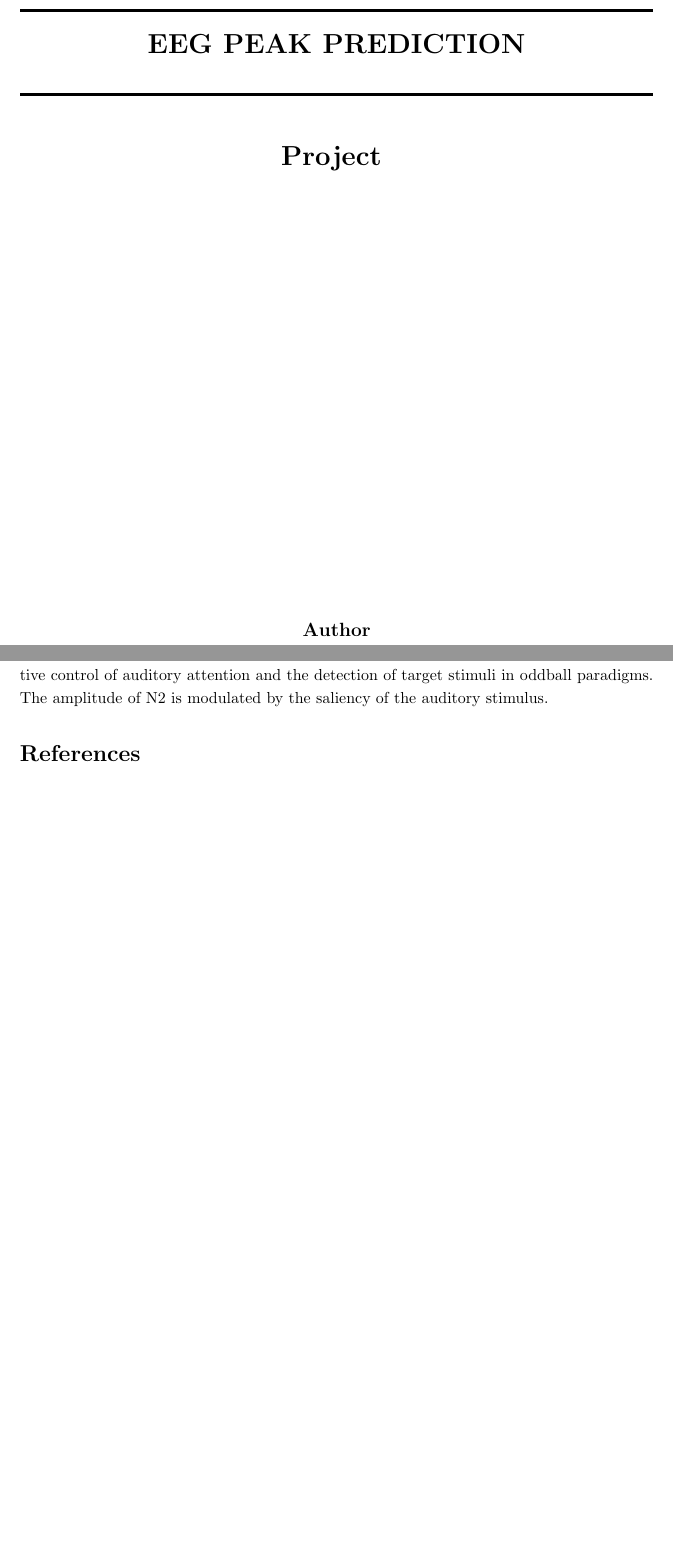
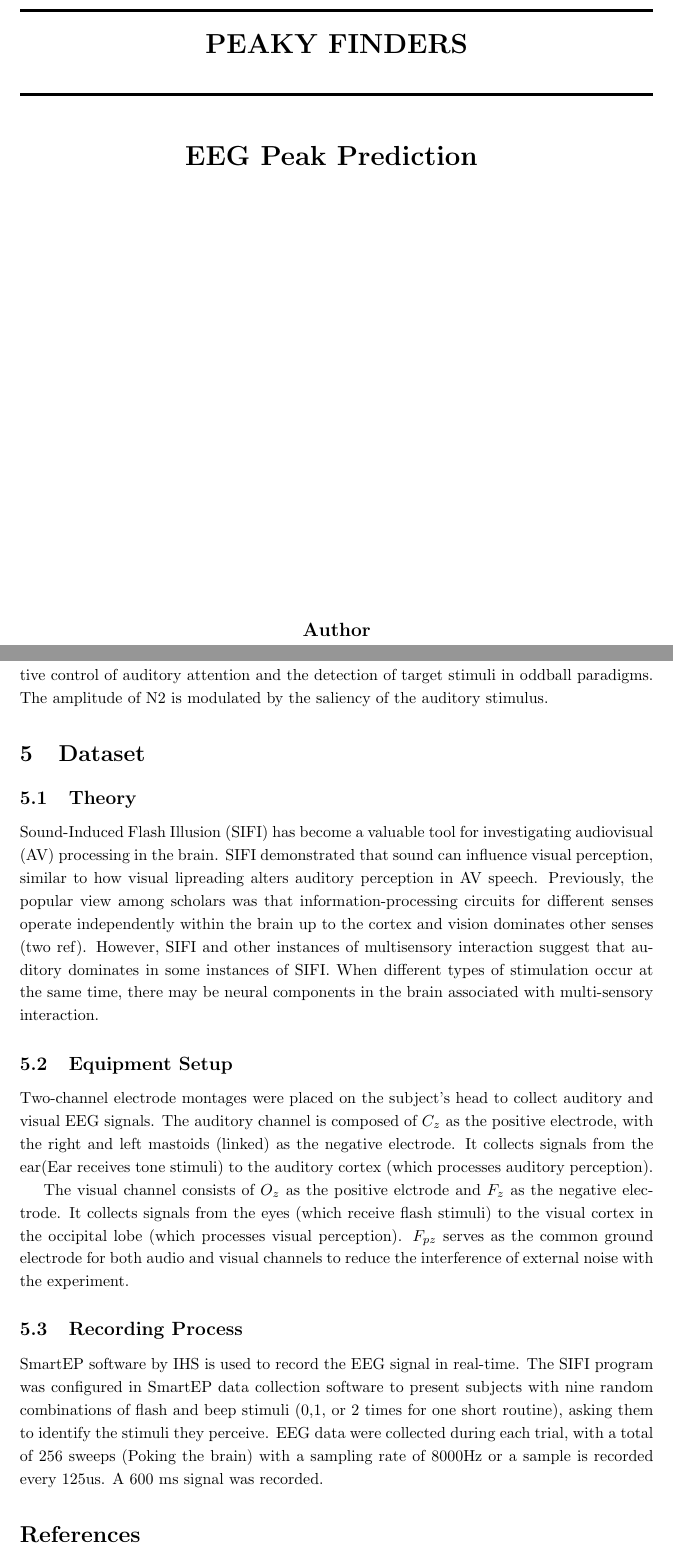
Before and after one commit to inpinseptipin/PeakyFinders, a LaTeX document (Docs/EEGPeakPrediction.tex): two parts of pages 1 and 6 of 6, joined at a grey line, cut at the place of the change. Compiled offline with pdfLaTeX.

Commit message:
Doc Update

```diff
--- a/Docs/EEGPeakPrediction.tex
+++ b/Docs/EEGPeakPrediction.tex
@@ -66,8 +66,8 @@ minimum width=3em, draw=black, fill=green]
 	\title{ \normalsize \textsc{}
 		\\ [2.0cm]
 		\HRule{1.5pt} \\
-		\LARGE \textbf{\uppercase{EEG Peak Prediction}
-			\HRule{2.0pt} \\ [0.6cm] \LARGE{Project} \vspace*{10\baselineskip}}
+		\LARGE \textbf{\uppercase{Peaky Finders}
+			\HRule{2.0pt} \\ [0.6cm] \LARGE{EEG Peak Prediction} \vspace*{10\baselineskip}}
 	}
 	\date{}
 	\author{\textbf{Author} \\
@@ -156,6 +156,21 @@ minimum width=3em, draw=black, fill=green]
 	This is a negative peak observed at 170-250 ms post stimulus. It is most prominent over frontocentral and central regions (Cz, Fz, Pz). N2 reflects higher-order auditory processing, involving cognitive and attentional mechanisms. It is particularly associated with the cognitive control of auditory attention and the detection of target stimuli in oddball paradigms. The amplitude of N2 is modulated by the saliency of the auditory stimulus.
 
 
+	\section{Dataset}
+	\subsection{Theory}
+	Sound-Induced Flash Illusion (SIFI) has become a valuable tool for investigating audiovisual (AV) processing in the brain. SIFI demonstrated that sound can influence visual perception, similar to how visual lipreading alters auditory perception in AV speech. Previously, the popular view among scholars was that information-processing circuits for different senses operate independently within the brain up to the cortex and vision dominates other senses (two ref). However, SIFI and other instances of multisensory interaction suggest that auditory dominates in some instances of SIFI. When different types of stimulation occur at the same time, there may be neural components in the brain associated with multi-sensory interaction.
+
+	\subsection{Equipment Setup}
+	Two-channel electrode montages were placed on the subject's head to collect auditory and visual EEG signals. The auditory channel is composed of $C_z$ as the positive electrode, with the right and left mastoids (linked) as the negative electrode. It collects signals from the ear(Ear receives tone stimuli) to the auditory cortex (which processes auditory perception).
+
+	The visual channel consists of $O_z$ as the positive elctrode and $F_z$ as the negative electrode. It collects signals from the eyes (which receive flash stimuli) to the visual cortex in the occipital lobe (which processes visual perception). $F_{pz}$ serves as the common ground electrode for both audio and visual channels to reduce the interference of external noise with the experiment.
+
+	\subsection{Recording Process}
+	SmartEP software by IHS is used to record the EEG signal in real-time. The SIFI program was configured in SmartEP data collection software to present subjects with nine random combinations of flash and beep stimuli (0,1, or 2 times for one short routine), asking them to identify the stimuli they perceive. EEG data were collected during each trial, with a total of 256 sweeps (Poking the brain) with a sampling rate of 8000Hz or a sample is recorded every 125us. A 600 ms signal was recorded.
+
+
+
+
 
 
 	% ------------------------------------------------------------------------------
```
Also changed, not shown: Docs/EEGPeakPrediction.pdf.
